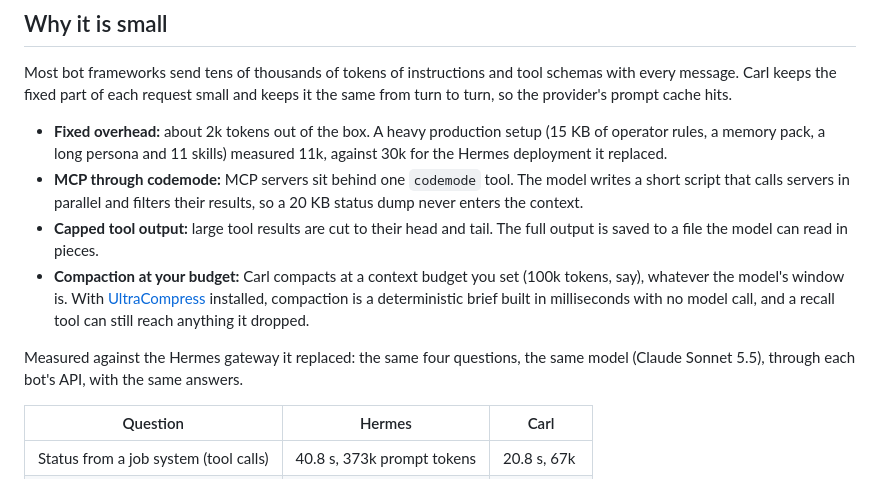
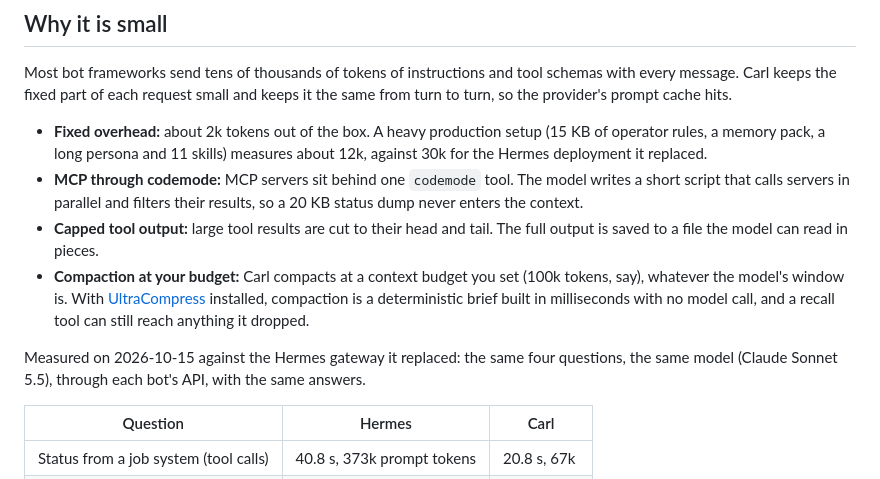
Before and after one commit to michael-berardi/carl, a Markdown page: README.md, the part around the change. GitHub-like rendering.

Commit message:
README: current production overhead (about 12k tokens); date the Hermes comparison
Co-Authored-By: Claude Opus 5.5 <noreply@anthropic.com>

```diff
--- a/README.md
+++ b/README.md
@@ -10,12 +10,12 @@ The SDK carries every provider's client library, so a production install is abou
 
 Most bot frameworks send tens of thousands of tokens of instructions and tool schemas with every message. Carl keeps the fixed part of each request small and keeps it the same from turn to turn, so the provider's prompt cache hits.
 
-- **Fixed overhead:** about 2k tokens out of the box. A heavy production setup (15 KB of operator rules, a memory pack, a long persona and 11 skills) measured 11k, against 30k for the Hermes deployment it replaced.
+- **Fixed overhead:** about 2k tokens out of the box. A heavy production setup (15 KB of operator rules, a memory pack, a long persona and 11 skills) measures about 12k, against 30k for the Hermes deployment it replaced.
 - **MCP through codemode:** MCP servers sit behind one `codemode` tool. The model writes a short script that calls servers in parallel and filters their results, so a 20 KB status dump never enters the context.
 - **Capped tool output:** large tool results are cut to their head and tail. The full output is saved to a file the model can read in pieces.
 - **Compaction at your budget:** Carl compacts at a context budget you set (100k tokens, say), whatever the model's window is. With [UltraCompress](https://github.com/michael-berardi/ultracompress) installed, compaction is a deterministic brief built in milliseconds with no model call, and a recall tool can still reach anything it dropped.
 
-Measured against the Hermes gateway it replaced: the same four questions, the same model (Claude Sonnet 5.5), through each bot's API, with the same answers.
+Measured on 2026-10-15 against the Hermes gateway it replaced: the same four questions, the same model (Claude Sonnet 5.5), through each bot's API, with the same answers.
 
 | Question | Hermes | Carl |
 |---|---|---|
```
